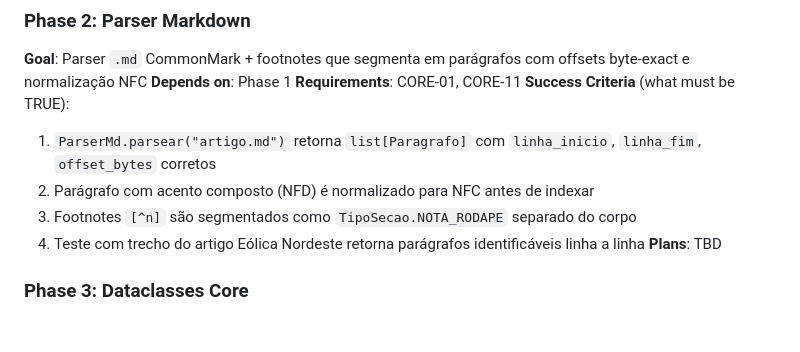
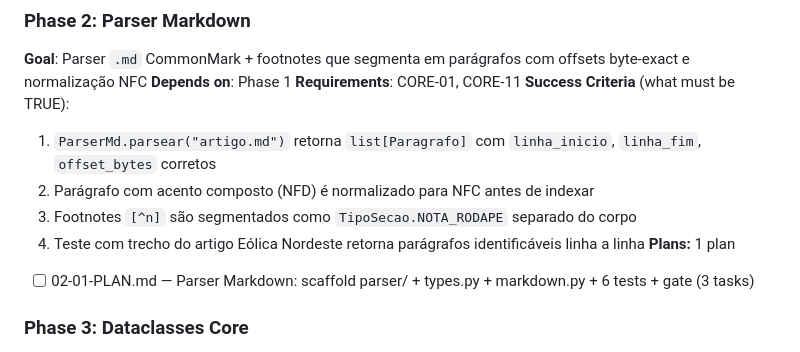
Before and after one commit to kalyllamarck/doutorado-bib-canon, a Markdown page: .planning/ROADMAP.md, the part around the change. Drawn GitHub-style; blank space fills up the shorter version.

Commit message:
docs(02): create phase 2 plan — parser markdown (CORE-01 + CORE-11)

```diff
--- a/.planning/ROADMAP.md
+++ b/.planning/ROADMAP.md
@@ -125,7 +125,8 @@ Construção incremental de um linter de prosa acadêmica PT-BR organizada em 8
   2. Parágrafo com acento composto (NFD) é normalizado para NFC antes de indexar
   3. Footnotes `[^n]` são segmentados como `TipoSecao.NOTA_RODAPE` separado do corpo
   4. Teste com trecho do artigo Eólica Nordeste retorna parágrafos identificáveis linha a linha
-**Plans**: TBD
+**Plans:** 1 plan
+- [ ] 02-01-PLAN.md — Parser Markdown: scaffold parser/ + types.py + markdown.py + 6 tests + gate (3 tasks)
 
 ### Phase 3: Dataclasses Core
 **Goal**: Dataclasses `Violacao` e `Patch` com todos os campos especificados + enum `EstadoPatch` tipado e imutável
```
Also changed, not shown: 1 other file.
